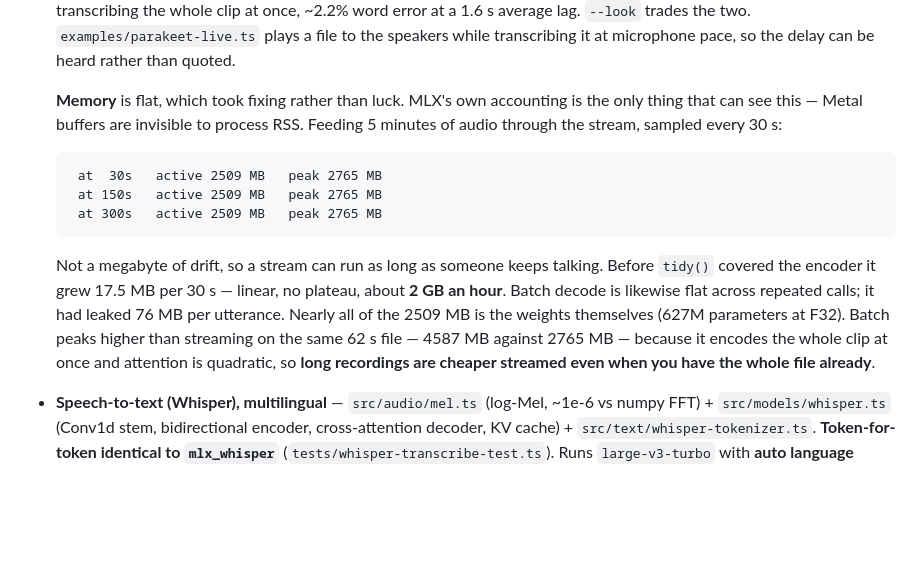
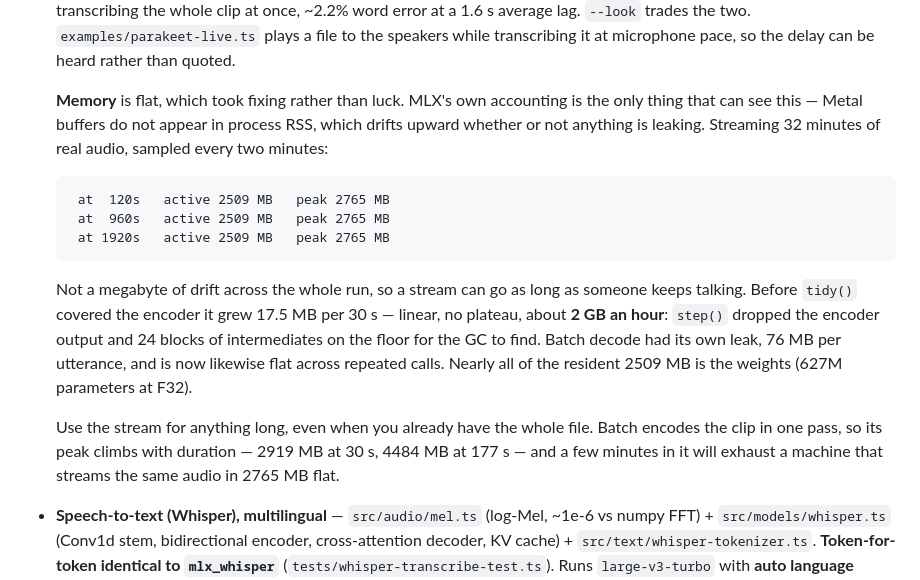
Before and after one commit to nielspeter/mlx-ts, a Markdown page: README.md, the part around the change. Drawn GitHub-style; blank space fills up the shorter version.

Commit message:
docs: record the measured streaming memory profile

````diff
--- a/README.md
+++ b/README.md
@@ -657,23 +657,28 @@ temperature, top-p, **top-k**, and **repetition penalty**
   at microphone pace, so the delay can be heard rather than quoted.
 
   **Memory** is flat, which took fixing rather than luck. MLX's own accounting is
-  the only thing that can see this — Metal buffers are invisible to process RSS.
-  Feeding 5 minutes of audio through the stream, sampled every 30 s:
+  the only thing that can see this — Metal buffers do not appear in process RSS,
+  which drifts upward whether or not anything is leaking. Streaming 32 minutes of
+  real audio, sampled every two minutes:
 
   ```
-   at  30s   active 2509 MB   peak 2765 MB
-   at 150s   active 2509 MB   peak 2765 MB
-   at 300s   active 2509 MB   peak 2765 MB
+   at  120s   active 2509 MB   peak 2765 MB
+   at  960s   active 2509 MB   peak 2765 MB
+   at 1920s   active 2509 MB   peak 2765 MB
   ```
 
-  Not a megabyte of drift, so a stream can run as long as someone keeps talking.
-  Before `tidy()` covered the encoder it grew 17.5 MB per 30 s — linear, no
-  plateau, about **2 GB an hour**. Batch decode is likewise flat across repeated
-  calls; it had leaked 76 MB per utterance. Nearly all of the 2509 MB is the
-  weights themselves (627M parameters at F32). Batch peaks higher than streaming
-  on the same 62 s file — 4587 MB against 2765 MB — because it encodes the whole
-  clip at once and attention is quadratic, so **long recordings are cheaper
-  streamed even when you have the whole file already**.
+  Not a megabyte of drift across the whole run, so a stream can go as long as
+  someone keeps talking. Before `tidy()` covered the encoder it grew 17.5 MB per
+  30 s — linear, no plateau, about **2 GB an hour**: `step()` dropped the encoder
+  output and 24 blocks of intermediates on the floor for the GC to find. Batch
+  decode had its own leak, 76 MB per utterance, and is now likewise flat across
+  repeated calls. Nearly all of the resident 2509 MB is the weights (627M
+  parameters at F32).
+
+  Use the stream for anything long, even when you already have the whole file.
+  Batch encodes the clip in one pass, so its peak climbs with duration — 2919 MB
+  at 30 s, 4484 MB at 177 s — and a few minutes in it will exhaust a machine that
+  streams the same audio in 2765 MB flat.
 
 - **Speech-to-text (Whisper), multilingual** — `src/audio/mel.ts` (log-Mel, ~1e-6 vs numpy
   FFT) + `src/models/whisper.ts` (Conv1d stem, bidirectional encoder, cross-attention decoder,
````
